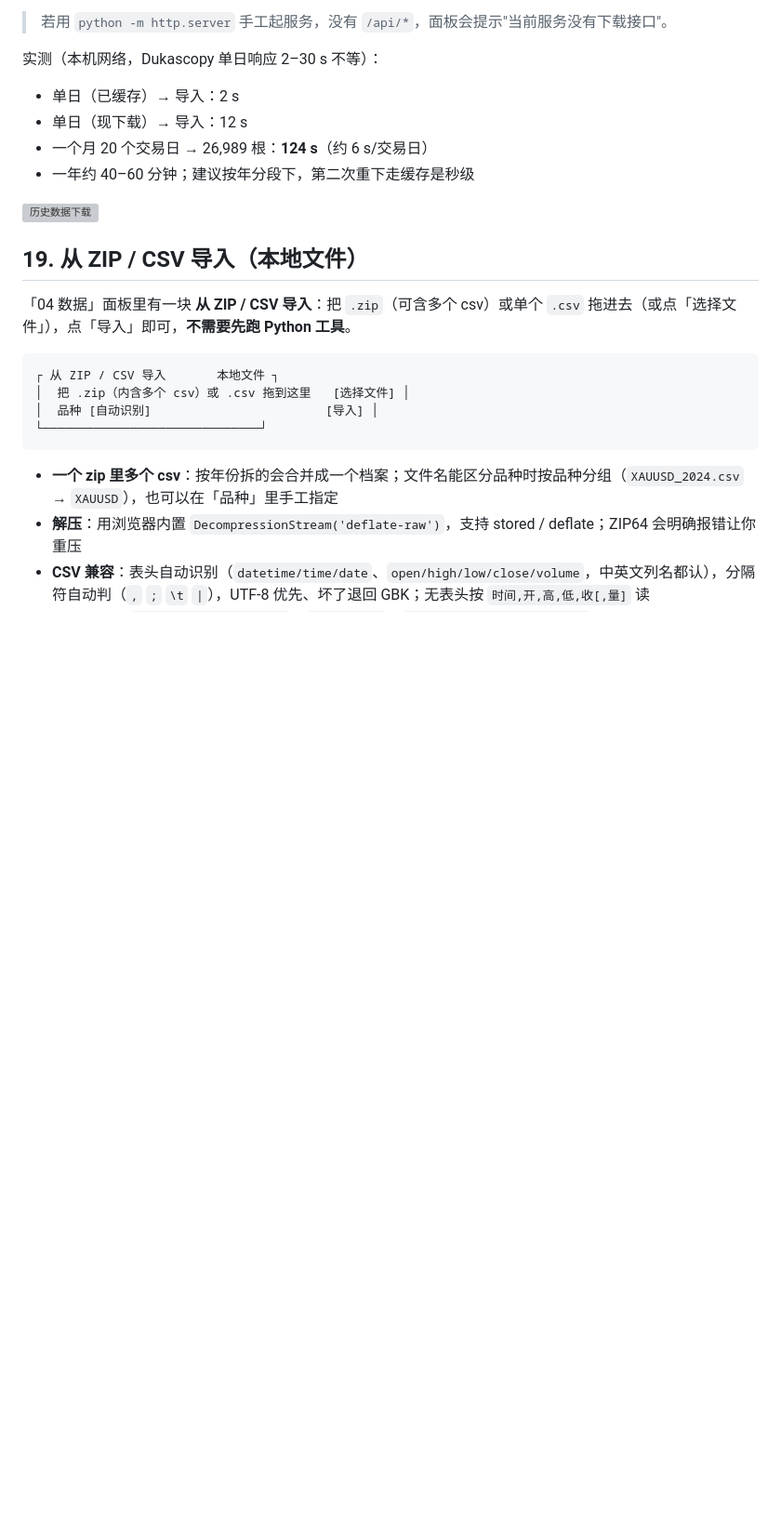
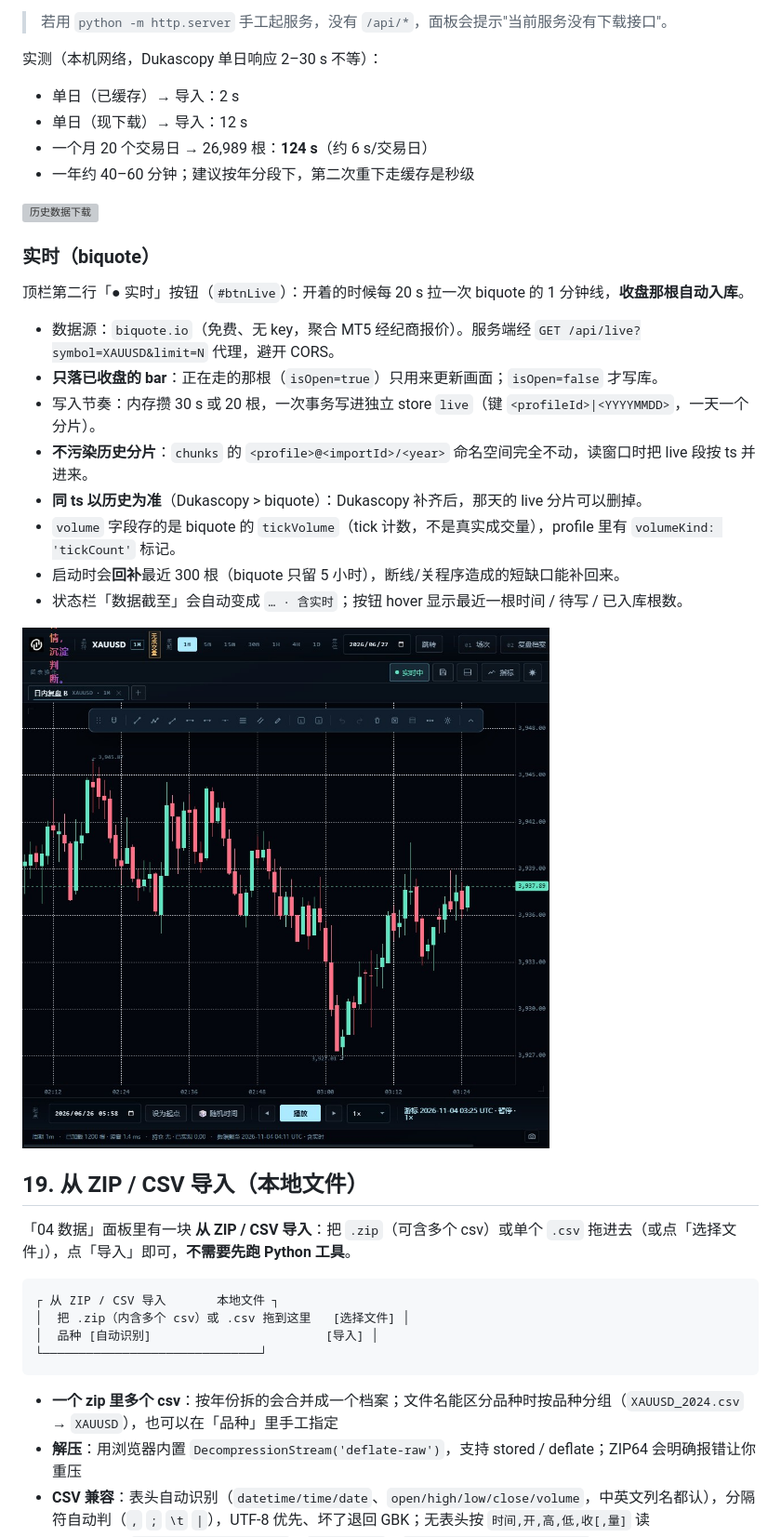
Before and after one commit to sgzlin5/TraderTrain, a Markdown page: docs/MANUAL.md, the part around the change. Shown at 93% size. Drawn GitHub-style; pictures changed too: docs/ui-live.jpg (added); blank space fills up the shorter version; grey boxes are pictures that could not be loaded.

```diff
--- a/docs/MANUAL.md
+++ b/docs/MANUAL.md
@@ -617,6 +617,22 @@ Pine 编辑器里的「回测」按钮：跑一次脚本 → 读 PineTS 的 `ctx
 
 ![历史数据下载](ui-download.jpg)
 
+
+### 实时（biquote）
+
+顶栏第二行「● 实时」按钮（`#btnLive`）：开着的时候每 20 s 拉一次 biquote 的 1 分钟线，**收盘那根自动入库**。
+
+- 数据源：`biquote.io`（免费、无 key，聚合 MT5 经纪商报价）。服务端经 `GET /api/live?symbol=XAUUSD&limit=N` 代理，避开 CORS。
+- **只落已收盘的 bar**：正在走的那根（`isOpen=true`）只用来更新画面；`isOpen=false` 才写库。
+- 写入节奏：内存攒 30 s 或 20 根，一次事务写进独立 store `live`（键 `<profileId>|<YYYYMMDD>`，一天一个分片）。
+- **不污染历史分片**：`chunks` 的 `<profile>@<importId>/<year>` 命名空间完全不动，读窗口时把 live 段按 ts 并进来。
+- **同 ts 以历史为准**（Dukascopy > biquote）：Dukascopy 补齐后，那天的 live 分片可以删掉。
+- `volume` 字段存的是 biquote 的 `tickVolume`（tick 计数，不是真实成交量），profile 里有 `volumeKind: 'tickCount'` 标记。
+- 启动时会**回补**最近 300 根（biquote 只留 5 小时），断线/关程序造成的短缺口能补回来。
+- 状态栏「数据截至」会自动变成 `… · 含实时`；按钮 hover 显示最近一根时间 / 待写 / 已入库根数。
+
+![实时采集](ui-live.jpg)
+
 ## 19. 从 ZIP / CSV 导入（本地文件）
 
 「04 数据」面板里有一块 **从 ZIP / CSV 导入**：把 `.zip`（可含多个 csv）或单个 `.csv` 拖进去（或点「选择文件」），点「导入」即可，**不需要先跑 Python 工具**。
```
Also changed, not shown: README.md (+1 -0 lines), docs/ACCEPTANCE.md (+37 -0 lines), 12 other files.
